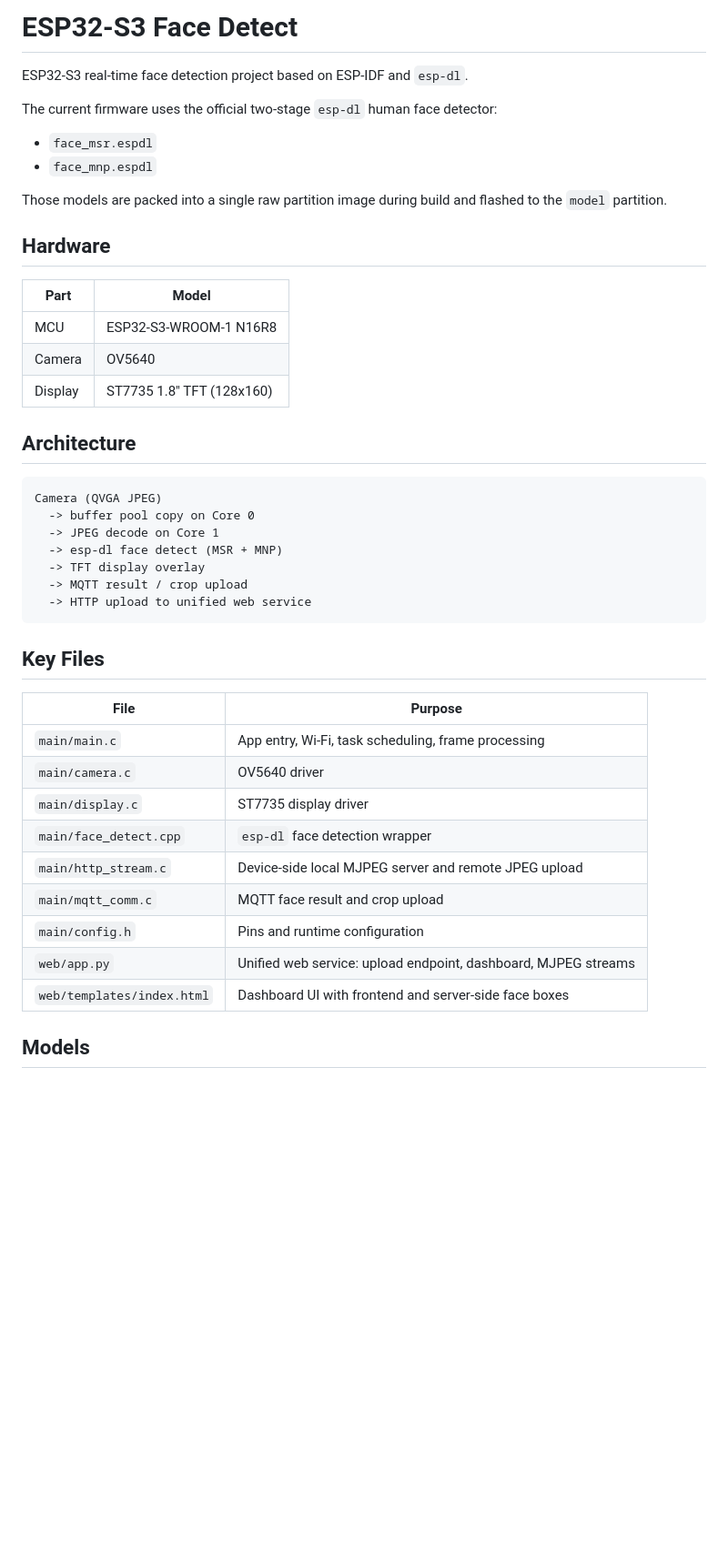
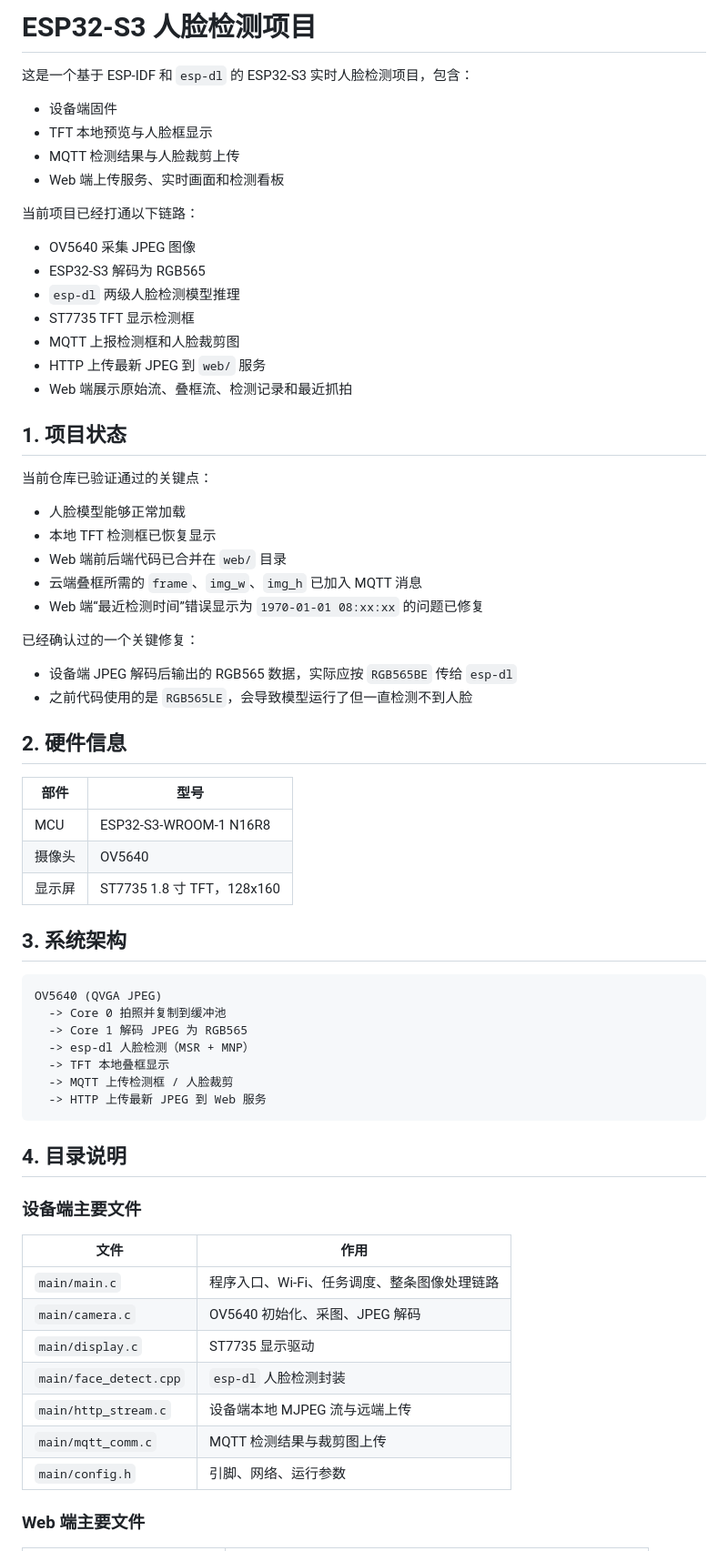
Before and after one commit to zqb81/esp32s3-face-detect-c, a Markdown page: README.md, the part around one of its changes. Shown at 91% size. Drawn GitHub-style; blank space fills up the shorter version.

Commit message:
Update README in Chinese

````diff
--- a/README.md
+++ b/README.md
@@ -1,47 +1,70 @@
-# ESP32-S3 Face Detect
+# ESP32-S3 人脸检测项目
 
-ESP32-S3 real-time face detection project based on ESP-IDF and `esp-dl`.
+这是一个基于 ESP-IDF 和 `esp-dl` 的 ESP32-S3 实时人脸检测项目，包含：
 
-The current firmware uses the official two-stage `esp-dl` human face detector:
+- 设备端固件
+- TFT 本地预览与人脸框显示
+- MQTT 检测结果与人脸裁剪上传
+- Web 端上传服务、实时画面和检测看板
 
-- `face_msr.espdl`
-- `face_mnp.espdl`
+当前项目已经打通以下链路：
 
-Those models are packed into a single raw partition image during build and flashed to the `model` partition.
+- OV5640 采集 JPEG 图像
+- ESP32-S3 解码为 RGB565
+- `esp-dl` 两级人脸检测模型推理
+- ST7735 TFT 显示检测框
+- MQTT 上报检测框和人脸裁剪图
+- HTTP 上传最新 JPEG 到 `web/` 服务
+- Web 端展示原始流、叠框流、检测记录和最近抓拍
 
-## Hardware
+## 1. 项目状态
 
-| Part | Model |
+当前仓库已验证通过的关键点：
+
+- 人脸模型能够正常加载
+- 本地 TFT 检测框已恢复显示
+- Web 端前后端代码已合并在 `web/` 目录
+- 云端叠框所需的 `frame`、`img_w`、`img_h` 已加入 MQTT 消息
+- Web 端“最近检测时间”错误显示为 `1970-01-01 08:xx:xx` 的问题已修复
+
+已经确认过的一个关键修复：
+
+- 设备端 JPEG 解码后输出的 RGB565 数据，实际应按 `RGB565BE` 传给 `esp-dl`
+- 之前代码使用的是 `RGB565LE`，会导致模型运行了但一直检测不到人脸
+
+## 2. 硬件信息
+
+| 部件 | 型号 |
 |------|------|
 | MCU | ESP32-S3-WROOM-1 N16R8 |
-| Camera | OV5640 |
-| Display | ST7735 1.8" TFT (128x160) |
+| 摄像头 | OV5640 |
+| 显示屏 | ST7735 1.8 寸 TFT，128x160 |
 
-## Architecture
+## 3. 系统架构
 
 ```text
-Camera (QVGA JPEG)
-  -> buffer pool copy on Core 0
-  -> JPEG decode on Core 1
-  -> esp-dl face detect (MSR + MNP)
-  -> TFT display overlay
-  -> MQTT result / crop upload
-  -> HTTP upload to unified web service
+OV5640 (QVGA JPEG)
+  -> Core 0 拍照并复制到缓冲池
+  -> Core 1 解码 JPEG 为 RGB565
+  -> esp-dl 人脸检测（MSR + MNP）
+  -> TFT 本地叠框显示
+  -> MQTT 上传检测框 / 人脸裁剪
+  -> HTTP 上传最新 JPEG 到 Web 服务
 ```
 
-## Key Files
+## 4. 目录说明
 
-| File | Purpose |
+### 设备端主要文件
+
+| 文件 | 作用 |
 |------|------|
-| `main/main.c` | App entry, Wi-Fi, task scheduling, frame processing |
-| `main/camera.c` | OV5640 driver |
-| `main/display.c` | ST7735 display driver |
-| `main/face_detect.cpp` | `esp-dl` face detection wrapper |
-| `main/http_stream.c` | Device-side local MJPEG server and remote JPEG upload |
-| `main/mqtt_comm.c` | MQTT face result and crop upload |
-| `main/config.h` | Pins and runtime configuration |
-| `web/app.py` | Unified web service: upload endpoint, dashboard, MJPEG streams |
-| `web/templates/index.html` | Dashboard UI with frontend and server-side face boxes |
+| `main/main.c` | 程序入口、Wi-Fi、任务调度、整条图像处理链路 |
+| `main/camera.c` | OV5640 初始化、采图、JPEG 解码 |
+| `main/display.c` | ST7735 显示驱动 |
+| `main/face_detect.cpp` | `esp-dl` 人脸检测封装 |
+| `main/http_stream.c` | 设备端本地 MJPEG 流与远端上传 |
+| `main/mqtt_comm.c` | MQTT 检测结果与裁剪图上传 |
+| `main/config.h` | 引脚、网络、运行参数 |
 
-## Models
+### Web 端主要文件
 
````
Also changed, not shown: other parts of README.md (+208 -57 lines).
